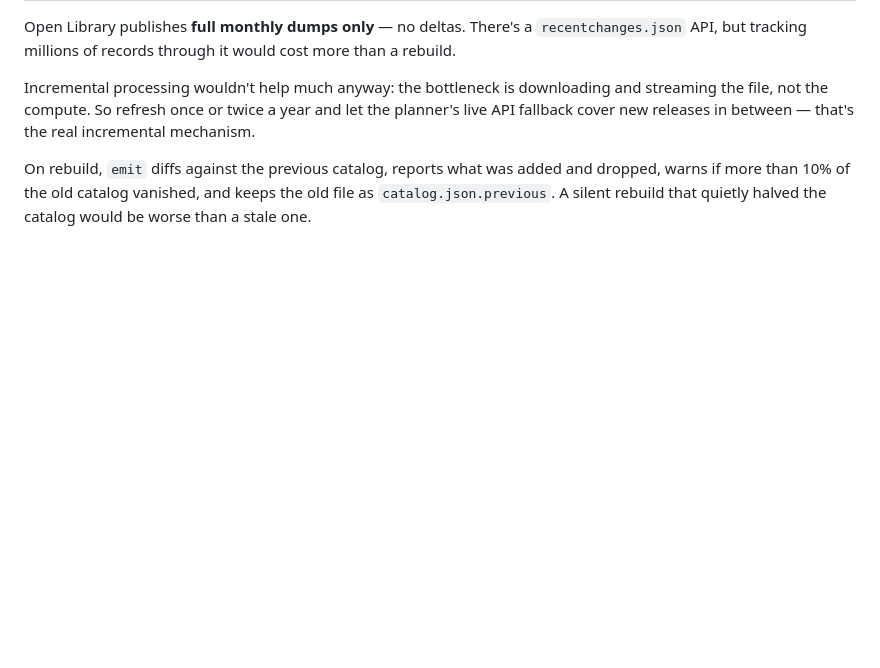
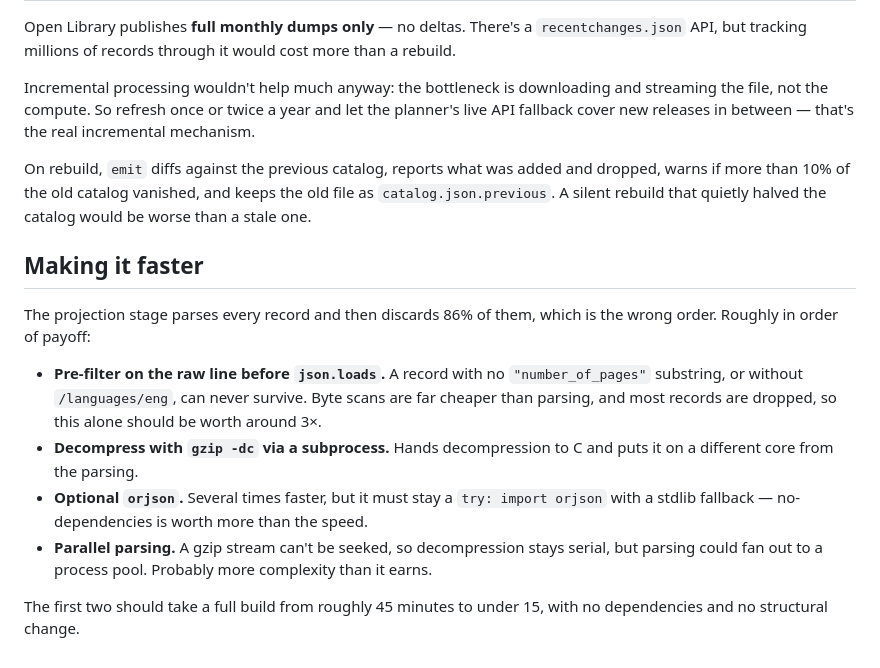
Before and after one commit to qpongratz/reading-pace, a Markdown page: tools/README.md, the part around the change. Rendered like a GitHub page; blank space fills up the shorter version.

Commit message:
Note where the catalog build has performance headroom
Co-Authored-By: Claude Opus 5 <noreply@anthropic.com>

```diff
--- a/tools/README.md
+++ b/tools/README.md
@@ -91,3 +91,24 @@ On rebuild, `emit` diffs against the previous catalog, reports what was added
 and dropped, warns if more than 10% of the old catalog vanished, and keeps the
 old file as `catalog.json.previous`. A silent rebuild that quietly halved the
 catalog would be worse than a stale one.
+
+## Making it faster
+
+The projection stage parses every record and then discards 86% of them, which is
+the wrong order. Roughly in order of payoff:
+
+- **Pre-filter on the raw line before `json.loads`.** A record with no
+  `"number_of_pages"` substring, or without `/languages/eng`, can never survive.
+  Byte scans are far cheaper than parsing, and most records are dropped, so this
+  alone should be worth around 3×.
+- **Decompress with `gzip -dc` via a subprocess.** Hands decompression to C and
+  puts it on a different core from the parsing.
+- **Optional `orjson`.** Several times faster, but it must stay a
+  `try: import orjson` with a stdlib fallback — no-dependencies is worth more
+  than the speed.
+- **Parallel parsing.** A gzip stream can't be seeked, so decompression stays
+  serial, but parsing could fan out to a process pool. Probably more complexity
+  than it earns.
+
+The first two should take a full build from roughly 45 minutes to under 15,
+with no dependencies and no structural change.
```
